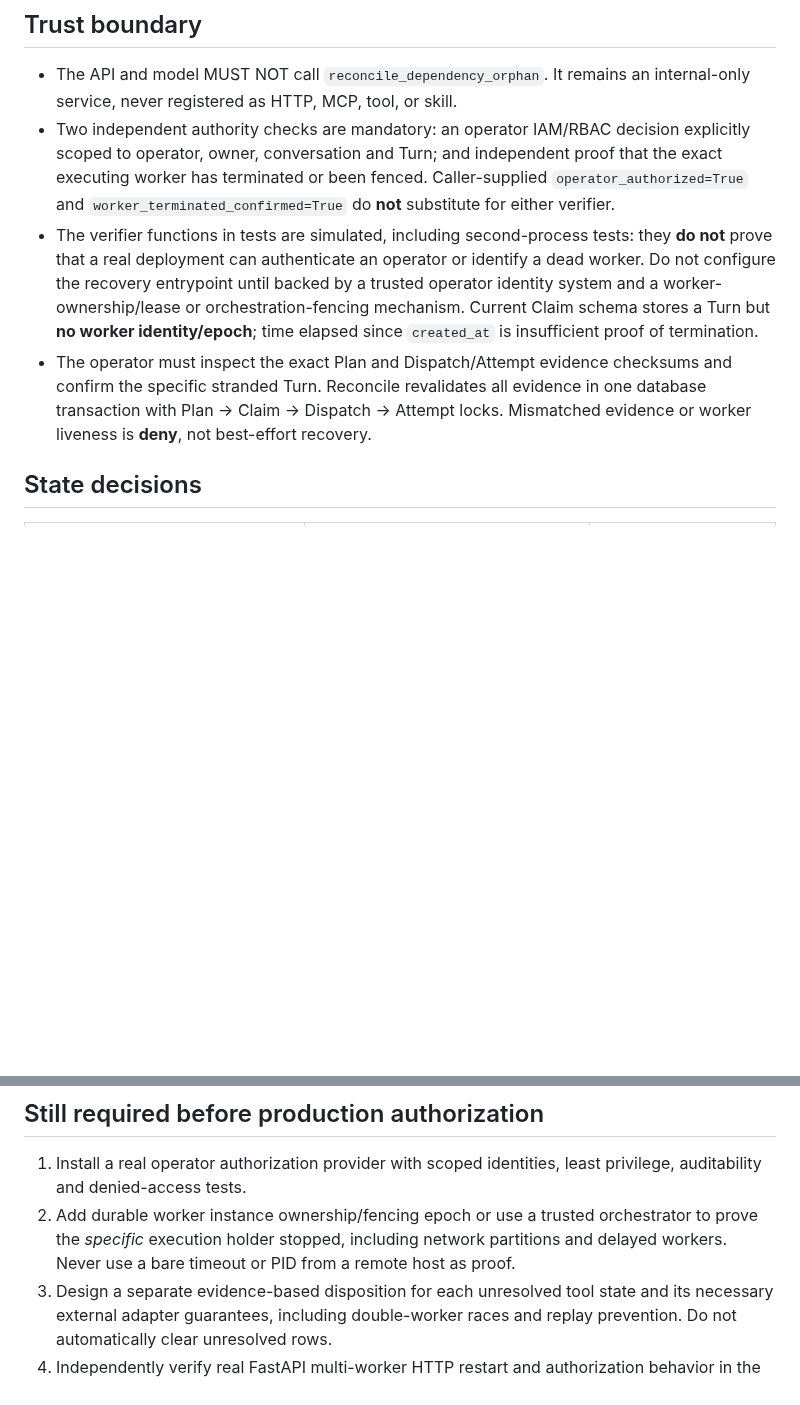
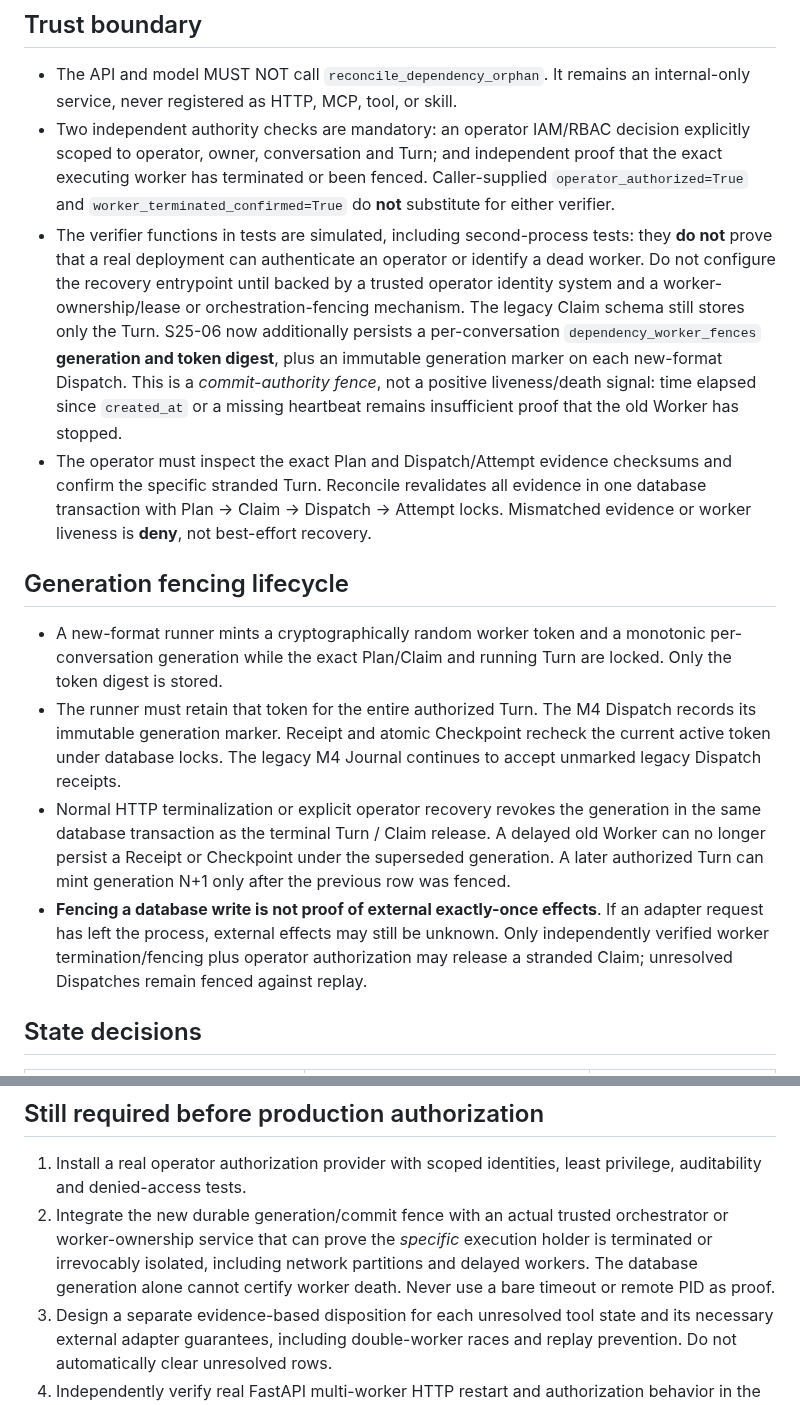
Before and after one commit to cxjchelsea/HealthAgent, a Markdown page: docs/S2.5/S25-06-SLICE-D-RECOVERY-AUTHORITY-CONTRACT.md, 2 parts joined by grey strips. GitHub-like rendering; blank space fills up the shorter version.

Commit message:
docs(s25-06): define generation fencing lifecycle and distinguish commit fencing from worker death proof

```diff
--- a/docs/S2.5/S25-06-SLICE-D-RECOVERY-AUTHORITY-CONTRACT.md
+++ b/docs/S2.5/S25-06-SLICE-D-RECOVERY-AUTHORITY-CONTRACT.md
@@ -7,8 +7,15 @@ This is not an approved production recovery runbook.
 
 - The API and model MUST NOT call `reconcile_dependency_orphan`. It remains an internal-only service, never registered as HTTP, MCP, tool, or skill.
 - Two independent authority checks are mandatory: an operator IAM/RBAC decision explicitly scoped to operator, owner, conversation and Turn; and independent proof that the exact executing worker has terminated or been fenced. Caller-supplied `operator_authorized=True` and `worker_terminated_confirmed=True` do **not** substitute for either verifier.
-- The verifier functions in tests are simulated, including second-process tests: they **do not** prove that a real deployment can authenticate an operator or identify a dead worker. Do not configure the recovery entrypoint until backed by a trusted operator identity system and a worker-ownership/lease or orchestration-fencing mechanism. Current Claim schema stores a Turn but **no worker identity/epoch**; time elapsed since `created_at` is insufficient proof of termination.
+- The verifier functions in tests are simulated, including second-process tests: they **do not** prove that a real deployment can authenticate an operator or identify a dead worker. Do not configure the recovery entrypoint until backed by a trusted operator identity system and a worker-ownership/lease or orchestration-fencing mechanism. The legacy Claim schema still stores only the Turn. S25-06 now additionally persists a per-conversation `dependency_worker_fences` **generation and token digest**, plus an immutable generation marker on each new-format Dispatch. This is a *commit-authority fence*, not a positive liveness/death signal: time elapsed since `created_at` or a missing heartbeat remains insufficient proof that the old Worker has stopped.
 - The operator must inspect the exact Plan and Dispatch/Attempt evidence checksums and confirm the specific stranded Turn. Reconcile revalidates all evidence in one database transaction with Plan → Claim → Dispatch → Attempt locks. Mismatched evidence or worker liveness is **deny**, not best-effort recovery.
+
+## Generation fencing lifecycle
+
+- A new-format runner mints a cryptographically random worker token and a monotonic per-conversation generation while the exact Plan/Claim and running Turn are locked. Only the token digest is stored.
+- The runner must retain that token for the entire authorized Turn. The M4 Dispatch records its immutable generation marker. Receipt and atomic Checkpoint recheck the current active token under database locks. The legacy M4 Journal continues to accept unmarked legacy Dispatch receipts.
+- Normal HTTP terminalization or explicit operator recovery revokes the generation in the same database transaction as the terminal Turn / Claim release. A delayed old Worker can no longer persist a Receipt or Checkpoint under the superseded generation. A later authorized Turn can mint generation N+1 only after the previous row was fenced.
+- **Fencing a database write is not proof of external exactly-once effects**. If an adapter request has left the process, external effects may still be unknown. Only independently verified worker termination/fencing plus operator authorization may release a stranded Claim; unresolved Dispatches remain fenced against replay.
 
 ## State decisions
 
@@ -27,7 +34,7 @@ All three unresolved Dispatch states remain in `UNRESOLVED_DISPATCH_STATUSES`, a
 ## Still required before production authorization
 
 1. Install a real operator authorization provider with scoped identities, least privilege, auditability and denied-access tests.
-2. Add durable worker instance ownership/fencing epoch or use a trusted orchestrator to prove the *specific* execution holder stopped, including network partitions and delayed workers. Never use a bare timeout or PID from a remote host as proof.
+2. Integrate the new durable generation/commit fence with an actual trusted orchestrator or worker-ownership service that can prove the *specific* execution holder is terminated or irrevocably isolated, including network partitions and delayed workers. The database generation alone cannot certify worker death. Never use a bare timeout or remote PID as proof.
 3. Design a separate evidence-based disposition for each unresolved tool state and its necessary external adapter guarantees, including double-worker races and replay prevention. Do not automatically clear unresolved rows.
 4. Independently verify real FastAPI multi-worker HTTP restart and authorization behavior in the target deployment topology, not just subprocess database tests.
 5. Keep S25-06 default OFF; do not merge or enter Slice E until the remaining gates have been explicitly reviewed.
```
